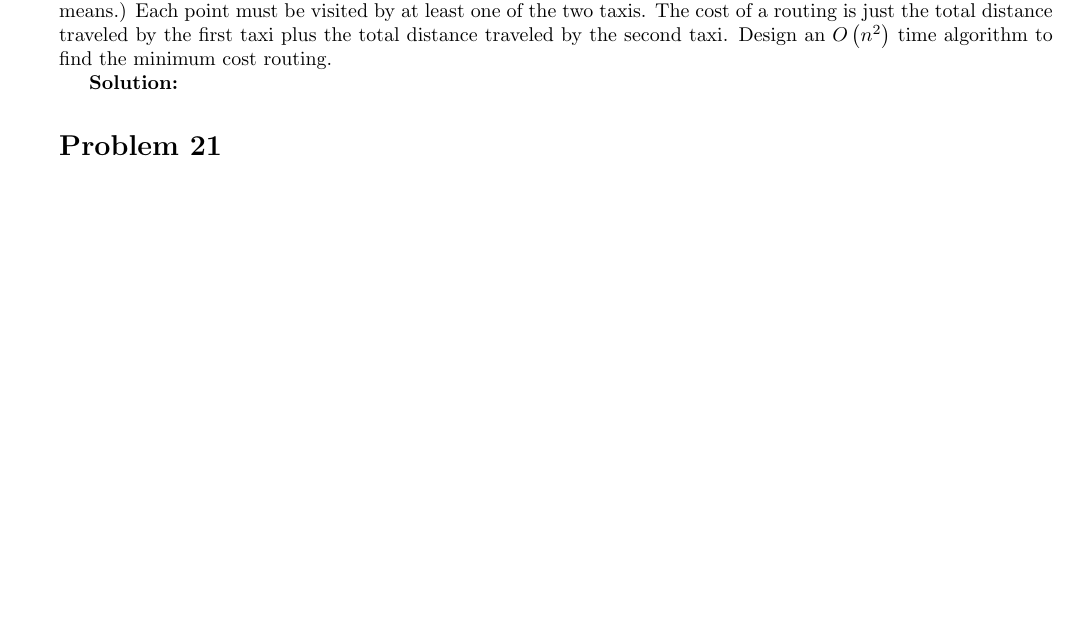
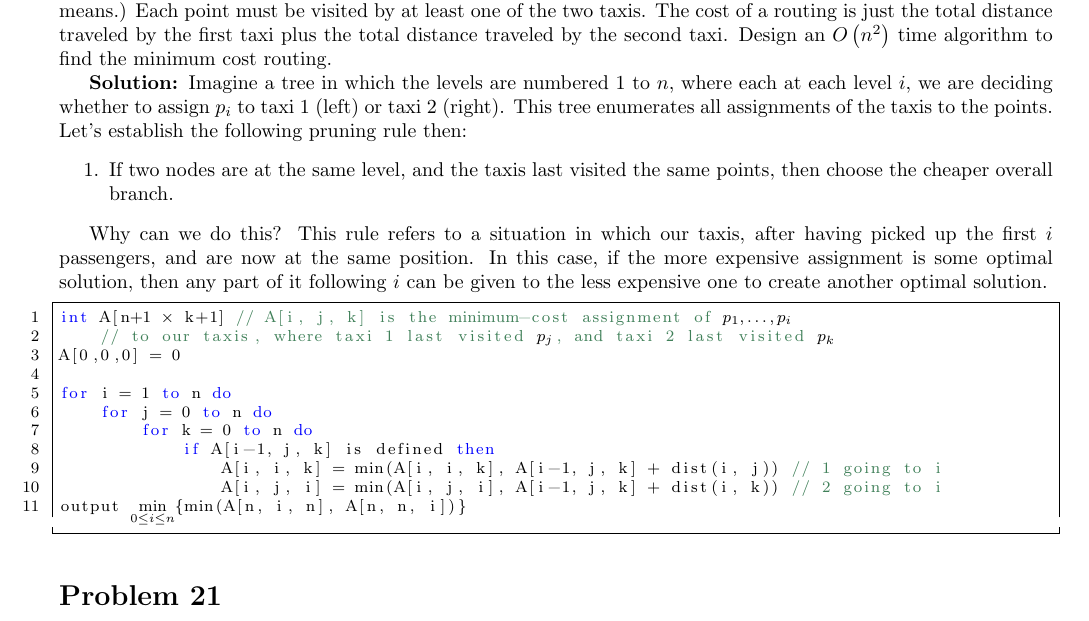
Before and after one commit to iggy14750/algos1510, a LaTeX problem sheet (assignment14/a14.tex): part of the page, cut so that both start at the same text, the shorter picture padded with empty space. Compiled offline with pdfLaTeX.

Commit message:
added math escape in code to template, and p20 done

```diff
--- a/assignment14/a14.tex
+++ b/assignment14/a14.tex
@@ -38,6 +38,7 @@
     deletekeywords = {len, max, format, min},
     morekeywords = {yield, function, then, do, to},
     keywordstyle = \color{blue},
+    escapeinside={(*}{*)}
 }
 
 
@@ -46,7 +47,29 @@
 \prob{20}
 The input to this problem is a sequence of n points $p_1, \dots p_n$ in the Euclidean plane. You are to find the shortest routes for two taxis to service these requests in order. Let us be more specific. The two taxis start at the origin. If a taxi visits a point $p_i$ before $p_j$ then it must be the case that $i < j$. (Stop and think about what this last sentence means.) Each point must be visited by at least one of the two taxis. The cost of a routing is just the total distance traveled by the first taxi plus the total distance traveled by the second taxi. Design an $O\left(n^2\right)$ time algorithm to find the minimum cost routing.
 
-\soln
+\soln Imagine a tree in which the levels are numbered 1 to $n$, where each at each level $i$, we are deciding whether to assign $p_i$ to taxi 1 (left) or taxi 2 (right).
+This tree enumerates all assignments of the taxis to the points.
+Let's establish the following pruning rule then:
+\begin{enumerate}
+    \item If two nodes are at the same level, and the taxis last visited the same points, then choose the cheaper overall branch.
+\end{enumerate}
+
+Why can we do this? This rule refers to a situation in which our taxis, after having picked up the first $i$ passengers, and are now at the same position.
+In this case, if the more expensive assignment is some optimal solution, then any part of it following $i$ can be given to the less expensive one to create another optimal solution.
+
+\begin{lstlisting}
+int A[n+1 (*$\times$*) k+1] // A[i, j, k] is the minimum-cost assignment of (*$p_1,\dots,p_i$*)
+    // to our taxis, where taxi 1 last visited (*$p_j$*), and taxi 2 last visited (*$p_k$*)
+A[0,0,0] = 0
+
+for i = 1 to n do
+    for j = 0 to n do
+        for k = 0 to n do
+            if A[i-1, j, k] is defined then
+                A[i, i, k] = min(A[i, i, k], A[i-1, j, k] + dist(i, j)) // 1 going to i
+                A[i, j, i] = min(A[i, j, i], A[i-1, j, k] + dist(i, k)) // 2 going to i
+output (*$\displaystyle \min_{0 \leq i \leq n} \{$*)min(A[n, i, n], A[n, n, i])(*$\displaystyle \}$*)
+\end{lstlisting}
 
 
 \prob{21}
```
Also changed, not shown: assignment13/a13.tex (+1 -1 lines), template.tex (+1 -0 lines), assignment14/a14.tex (2 more changed lines).
